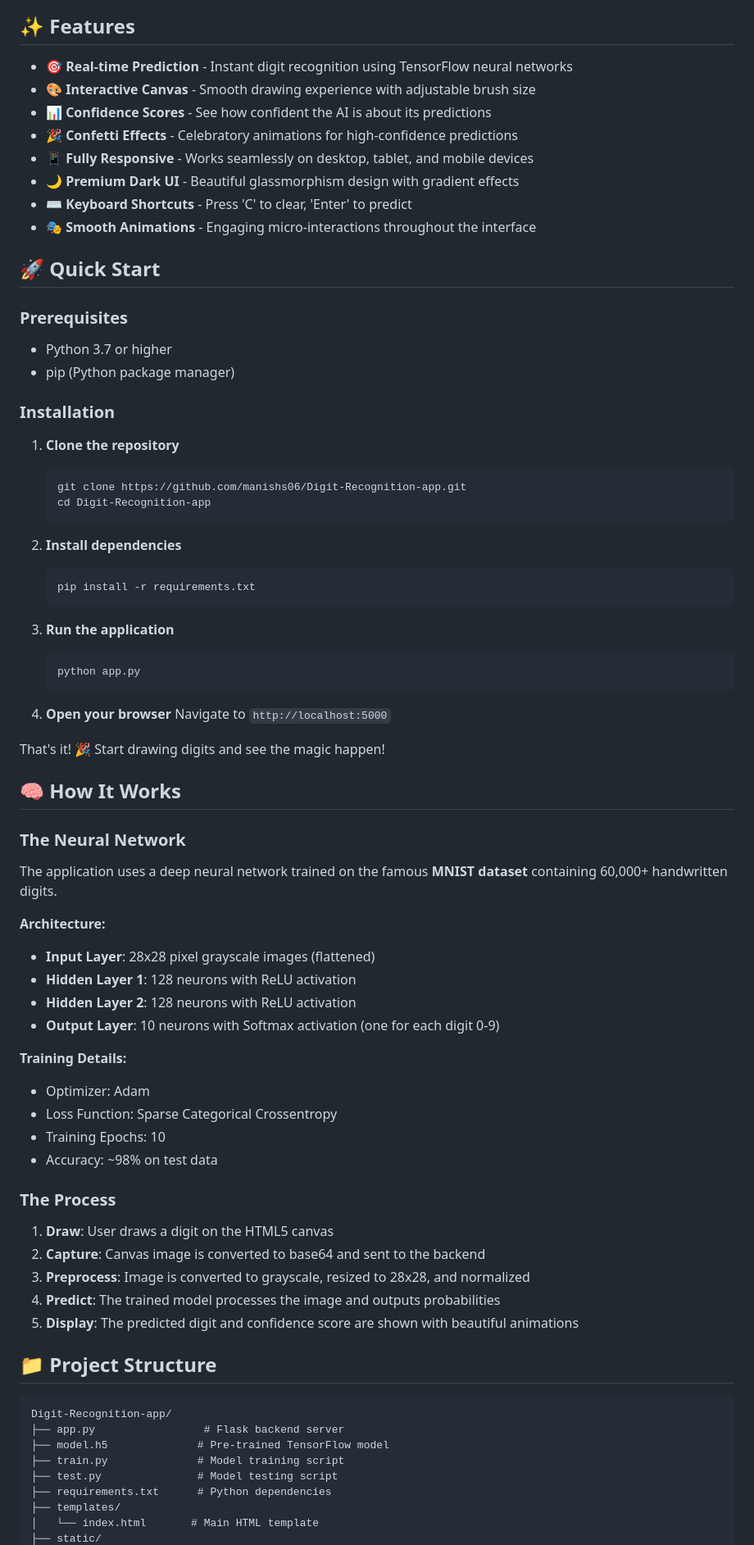
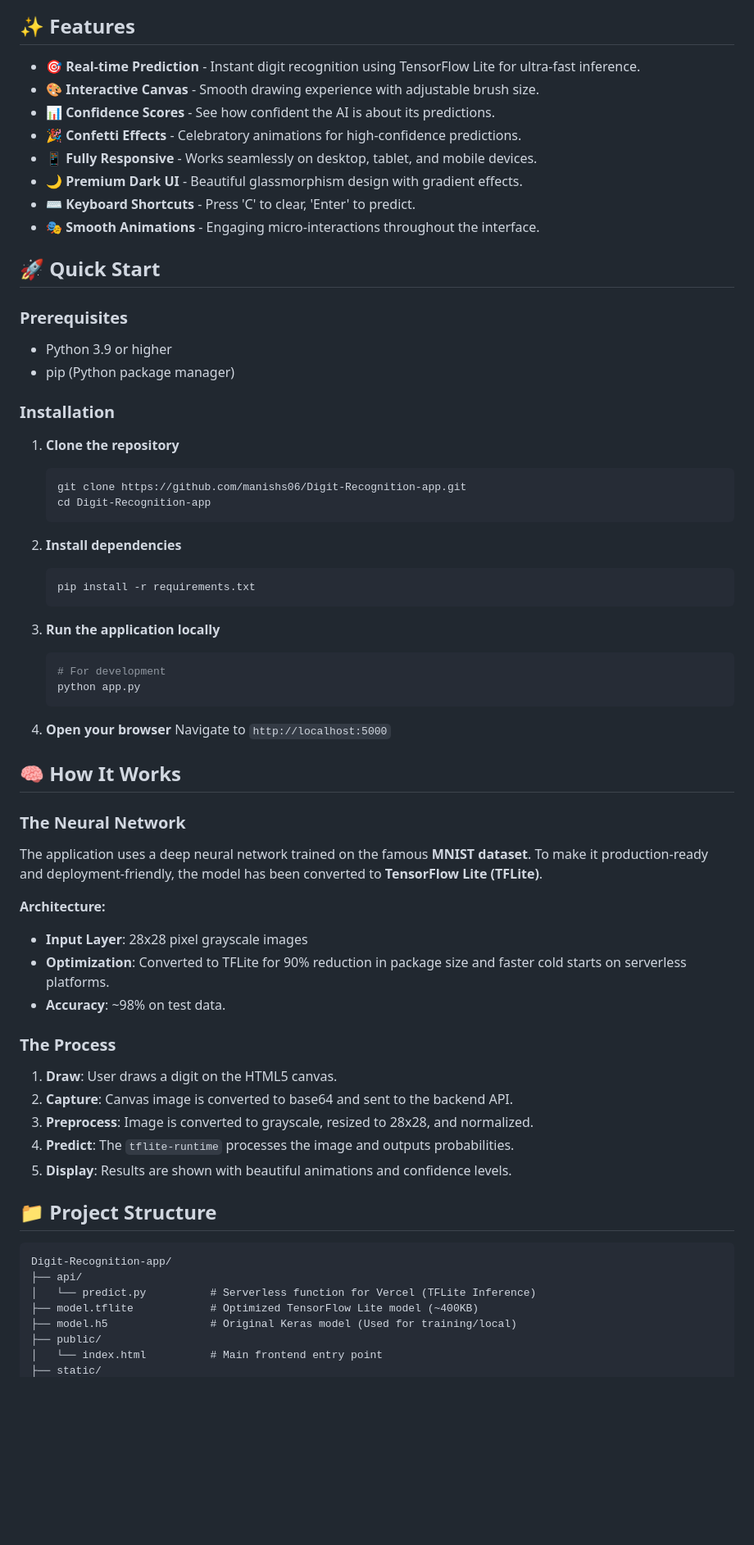
Before and after one commit to manishs06/Digit-Recognition-app, a Markdown page: README.md, the part around one of its changes. Shown at 82% size. Rendered like a GitHub page; blank space fills up the shorter version.

Commit message:
Correct README with TFLite details

````diff
--- a/README.md
+++ b/README.md
@@ -12,20 +12,20 @@ A stunning, modern web application for handwritten digit recognition powered by
 
 ## ✨ Features
 
-- 🎯 **Real-time Prediction** - Instant digit recognition using TensorFlow neural networks
-- 🎨 **Interactive Canvas** - Smooth drawing experience with adjustable brush size
-- 📊 **Confidence Scores** - See how confident the AI is about its predictions
-- 🎉 **Confetti Effects** - Celebratory animations for high-confidence predictions
-- 📱 **Fully Responsive** - Works seamlessly on desktop, tablet, and mobile devices
-- 🌙 **Premium Dark UI** - Beautiful glassmorphism design with gradient effects
-- ⌨️ **Keyboard Shortcuts** - Press 'C' to clear, 'Enter' to predict
-- 🎭 **Smooth Animations** - Engaging micro-interactions throughout the interface
+- 🎯 **Real-time Prediction** - Instant digit recognition using TensorFlow Lite for ultra-fast inference.
+- 🎨 **Interactive Canvas** - Smooth drawing experience with adjustable brush size.
+- 📊 **Confidence Scores** - See how confident the AI is about its predictions.
+- 🎉 **Confetti Effects** - Celebratory animations for high-confidence predictions.
+- 📱 **Fully Responsive** - Works seamlessly on desktop, tablet, and mobile devices.
+- 🌙 **Premium Dark UI** - Beautiful glassmorphism design with gradient effects.
+- ⌨️ **Keyboard Shortcuts** - Press 'C' to clear, 'Enter' to predict.
+- 🎭 **Smooth Animations** - Engaging micro-interactions throughout the interface.
 
 ## 🚀 Quick Start
 
 ### Prerequisites
 
-- Python 3.7 or higher
+- Python 3.9 or higher
 - pip (Python package manager)
 
 ### Installation
@@ -41,51 +41,42 @@ A stunning, modern web application for handwritten digit recognition powered by
    pip install -r requirements.txt
    ```
 
-3. **Run the application**
+3. **Run the application locally**
    ```bash
+   # For development
    python app.py
    ```
 
 4. **Open your browser**
    Navigate to `http://localhost:5000`
 
-That's it! 🎉 Start drawing digits and see the magic happen!
-
 ## 🧠 How It Works
 
 ### The Neural Network
 
-The application uses a deep neural network trained on the famous **MNIST dataset** containing 60,000+ handwritten digits.
+The application uses a deep neural network trained on the famous **MNIST dataset**. To make it production-ready and deployment-friendly, the model has been converted to **TensorFlow Lite (TFLite)**.
 
 **Architecture:**
-- **Input Layer**: 28x28 pixel grayscale images (flattened)
-- **Hidden Layer 1**: 128 neurons with ReLU activation
-- **Hidden Layer 2**: 128 neurons with ReLU activation
-- **Output Layer**: 10 neurons with Softmax activation (one for each digit 0-9)
-
-**Training Details:**
-- Optimizer: Adam
-- Loss Function: Sparse Categorical Crossentropy
-- Training Epochs: 10
-- Accuracy: ~98% on test data
+- **Input Layer**: 28x28 pixel grayscale images
+- **Optimization**: Converted to TFLite for 90% reduction in package size and faster cold starts on serverless platforms.
+- **Accuracy**: ~98% on test data.
 
 ### The Process
 
-1. **Draw**: User draws a digit on the HTML5 canvas
-2. **Capture**: Canvas image is converted to base64 and sent to the backend
-3. **Preprocess**: Image is converted to grayscale, resized to 28x28, and normalized
-4. **Predict**: The trained model processes the image and outputs probabilities
-5. **Display**: The predicted digit and confidence score are shown with beautiful animations
+1. **Draw**: User draws a digit on the HTML5 canvas.
+2. **Capture**: Canvas image is converted to base64 and sent to the backend API.
+3. **Preprocess**: Image is converted to grayscale, resized to 28x28, and normalized.
+4. **Predict**: The `tflite-runtime` processes the image and outputs probabilities.
+5. **Display**: Results are shown with beautiful animations and confidence levels.
 
 ## 📁 Project Structure
 
 ```
 Digit-Recognition-app/
-├── app.py                 # Flask backend server
-├── model.h5              # Pre-trained TensorFlow model
-├── train.py              # Model training script
-├── test.py               # Model testing script
-├── requirements.txt      # Python dependencies
-├── templates/
-│   └── index.html       # Main HTML template
+├── api/
+│   └── predict.py          # Serverless function for Vercel (TFLite Inference)
+├── model.tflite            # Optimized TensorFlow Lite model (~400KB)
+├── model.h5                # Original Keras model (Used for training/local)
+├── public/
+│   └── index.html          # Main frontend entry point
 ├── static/
````
Also changed, not shown: other parts of README.md (+24 -163 lines).
